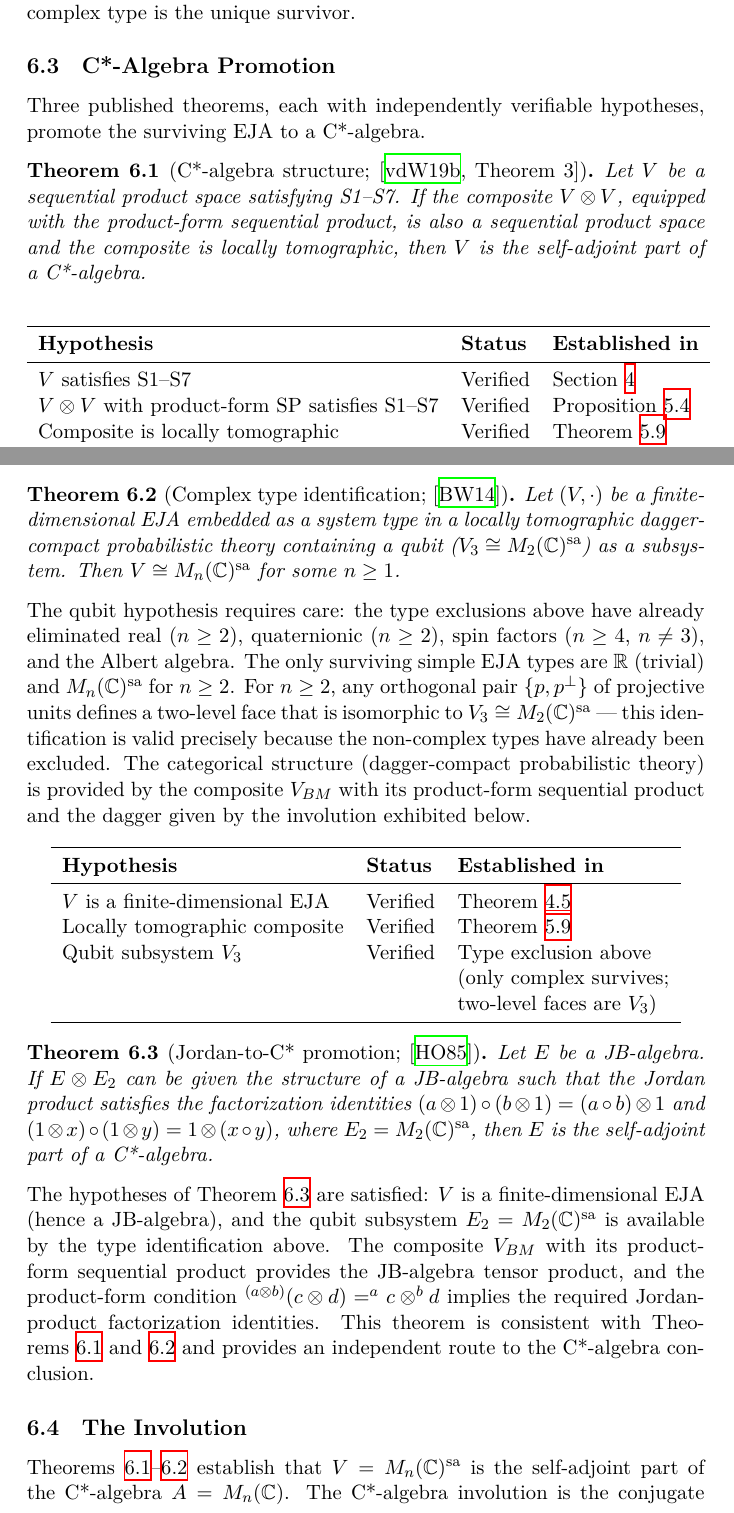
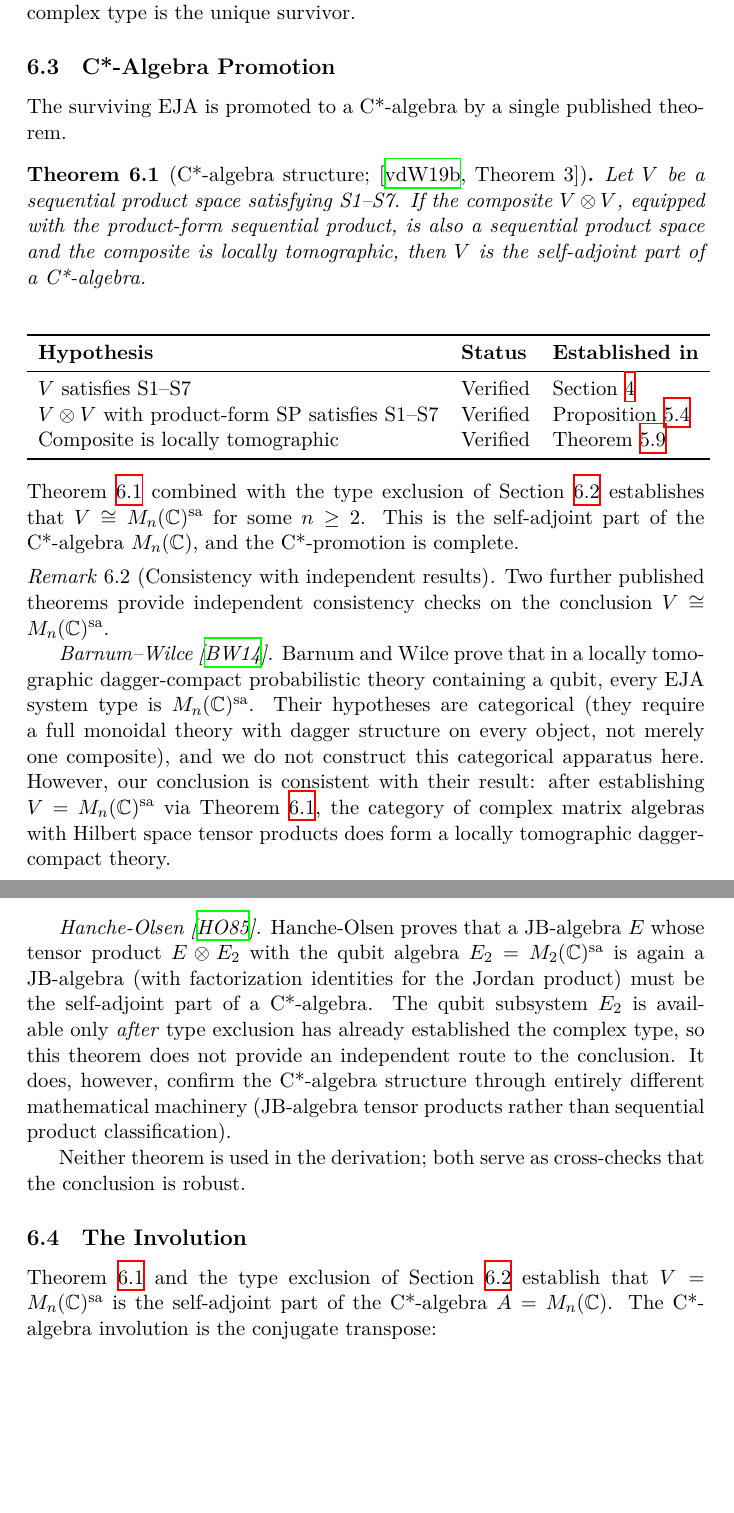
Before and after one commit to ehrlich-b/research, a LaTeX paper (papers/qm-from-self-modeling/main.tex, which reads papers/qm-from-self-modeling/sections/type-exclusion.tex): two parts of pages 20 and 21 of 40 before the commit and two parts of pages 21 and 22 of 40 after it, joined at a grey line, cut so that both start at the same text, the shorter picture padded with empty space. The pictures show the PDF file papers/qm-from-self-modeling/main.pdf that the author committed with the source.

Commit message:
Paper 5 round 3 fixes: LT state-separation proof, BW/HO consistency checks

```diff
--- a/papers/qm-from-self-modeling/sections/type-exclusion.tex
+++ b/papers/qm-from-self-modeling/sections/type-exclusion.tex
@@ -105,8 +105,8 @@ unique survivor.
 %--------------------------------------------------------------------
 \subsection{C*-Algebra Promotion}\label{subsec:cstar}
 
-Three published theorems, each with independently verifiable hypotheses,
-promote the surviving EJA to a C*-algebra.
+The surviving EJA is promoted to a C*-algebra by a single published
+theorem.
 
 \begin{theorem}[{C*-algebra structure;
   \cite[Theorem~3]{vandeWetering2019b}}]\label{thm:vdW3}
@@ -131,72 +131,51 @@ Composite is locally tomographic
 \end{tabular}
 \end{center}
 
-\begin{theorem}[{Complex type identification;
-  \cite{BarnumWilce2014}}]\label{thm:BW}
-Let $(V, \cdot)$ be a finite-dimensional EJA embedded as a system type
-in a locally tomographic dagger-compact probabilistic theory containing
-a qubit ($V_3 \cong M_2(\mathbb{C})^{\mathrm{sa}}$) as a subsystem.
-Then $V \cong M_n(\mathbb{C})^{\mathrm{sa}}$ for some $n \ge 1$.
-\end{theorem}
+\noindent
+Theorem~\ref{thm:vdW3} combined with the type exclusion of
+Section~\ref{subsec:exclusion} establishes that
+$V \cong M_n(\mathbb{C})^{\mathrm{sa}}$ for some $n \ge 2$.  This is
+the self-adjoint part of the C*-algebra $M_n(\mathbb{C})$, and the
+C*-promotion is complete.
 
-\noindent
-The qubit hypothesis requires care: the type exclusions above have
-already eliminated real ($n \ge 2$), quaternionic ($n \ge 2$), spin
-factors ($n \ge 4$, $n \ne 3$), and the Albert algebra. The only
-surviving simple EJA types are $\mathbb{R}$ (trivial) and
-$M_n(\mathbb{C})^{\mathrm{sa}}$ for $n \ge 2$. For $n \ge 2$, any
-orthogonal pair $\{p, p^\perp\}$ of projective units defines a two-level
-face that is isomorphic to $V_3 \cong M_2(\mathbb{C})^{\mathrm{sa}}$ ---
-this identification is valid precisely because the non-complex types have
-already been excluded. The categorical structure (dagger-compact
-probabilistic theory) is provided by the composite $V_{BM}$ with its
-product-form sequential product and the dagger given by the involution
-exhibited below.
+\begin{remark}[Consistency with independent results]\label{rem:consistency}
+Two further published theorems provide independent consistency checks
+on the conclusion $V \cong M_n(\mathbb{C})^{\mathrm{sa}}$.
 
-\begin{center}
-\begin{tabular}{lll}
-\toprule
-\textbf{Hypothesis} & \textbf{Status} & \textbf{Established in} \\
-\midrule
-$V$ is a finite-dimensional EJA
-  & Verified & Theorem~\ref{thm:EJA} \\
-Locally tomographic composite
-  & Verified & Theorem~\ref{thm:local-tomo} \\
-Qubit subsystem $V_3$
-  & Verified & Type exclusion above \\
-  & & (only complex survives; \\
-  & & two-level faces are $V_3$) \\
-\bottomrule
-\end{tabular}
-\end{center}
+\emph{Barnum--Wilce~\cite{BarnumWilce2014}.}
+Barnum and Wilce prove that in a locally tomographic dagger-compact
+probabilistic theory containing a qubit, every EJA system type is
+$M_n(\mathbb{C})^{\mathrm{sa}}$.  Their hypotheses are categorical
+(they require a full monoidal theory with dagger structure on every
+object, not merely one composite), and we do not construct this
+categorical apparatus here.  However, our conclusion is consistent
+with their result: after establishing $V = M_n(\mathbb{C})^{\mathrm{sa}}$
+via Theorem~\ref{thm:vdW3}, the category of complex matrix algebras
+with Hilbert space tensor products does form a locally tomographic
+dagger-compact theory.
 
-\begin{theorem}[{Jordan-to-C* promotion;
-  \cite{HancheOlsen1985}}]\label{thm:HO}
-Let $E$ be a JB-algebra. If $E \otimes E_2$ can be given the structure
-of a JB-algebra such that the Jordan product satisfies the factorization
-identities $(a \otimes 1) \circ (b \otimes 1) = (a \circ b) \otimes 1$
-and $(1 \otimes x) \circ (1 \otimes y) = 1 \otimes (x \circ y)$,
-where $E_2 = M_2(\mathbb{C})^{\mathrm{sa}}$, then $E$ is the
-self-adjoint part of a C*-algebra.
-\end{theorem}
+\emph{Hanche-Olsen~\cite{HancheOlsen1985}.}
+Hanche-Olsen proves that a JB-algebra $E$ whose tensor product
+$E \otimes E_2$ with the qubit algebra
+$E_2 = M_2(\mathbb{C})^{\mathrm{sa}}$ is again a JB-algebra
+(with factorization identities for the Jordan product) must be the
+self-adjoint part of a C*-algebra.  The qubit subsystem $E_2$ is
+available only \emph{after} type exclusion has already established
+the complex type, so this theorem does not provide an independent
+route to the conclusion.  It does, however, confirm the C*-algebra
+structure through entirely different mathematical machinery
+(JB-algebra tensor products rather than sequential product
+classification).
 
-\noindent
-The hypotheses of Theorem~\ref{thm:HO} are satisfied: $V$ is a
-finite-dimensional EJA (hence a JB-algebra), and the qubit subsystem
-$E_2 = M_2(\mathbb{C})^{\mathrm{sa}}$ is available by the type
-identification above. The composite $V_{BM}$ with its product-form
-sequential product provides the JB-algebra tensor product, and the
-product-form condition $\sp{(a\otimes b)}{(c\otimes d)}
-= \sp{a}{c} \otimes \sp{b}{d}$ implies the required Jordan-product
-factorization identities.
-This theorem is consistent with Theorems~\ref{thm:vdW3}
-and~\ref{thm:BW} and provides an independent route to the C*-algebra
-conclusion.
+Neither theorem is used in the derivation; both serve as cross-checks
+that the conclusion is robust.
+\end{remark}
 
 %--------------------------------------------------------------------
 \subsection{The Involution}\label{subsec:involution}
 
-Theorems~\ref{thm:vdW3}--\ref{thm:BW} establish that
+Theorem~\ref{thm:vdW3} and the type exclusion of
+Section~\ref{subsec:exclusion} establish that
 $V = M_n(\mathbb{C})^{\mathrm{sa}}$ is the self-adjoint part of the
 C*-algebra $A = M_n(\mathbb{C})$. The C*-algebra involution is the
 conjugate transpose:
@@ -261,3 +239,3 @@ premise of faithful self-modeling.
+  (Theorem~\ref{thm:local-tomo}).
 \item Dimension counting excludes all non-complex simple EJA types
   (Section~\ref{subsec:exclusion}).
-\item Theorem~\ref{thm:vdW3} (C*-promotion),
@@ -267,3 +242,5 @@ premise of faithful self-modeling.
-  involution. \qed
+\item Theorem~\ref{thm:vdW3} (C*-promotion via van de Wetering)
+  yields $V = M_n(\mathbb{C})^{\mathrm{sa}}$ with the
+  conjugate-transpose involution. \qed
 \end{enumerate}
 \end{proof}
```
Also changed, not shown: papers/qm-from-self-modeling/sections/composite-lt.tex (+43 -19 lines), papers/qm-from-self-modeling/main.pdf, papers/qm-from-self-modeling/sections/type-exclusion.tex (8 more changed lines).
